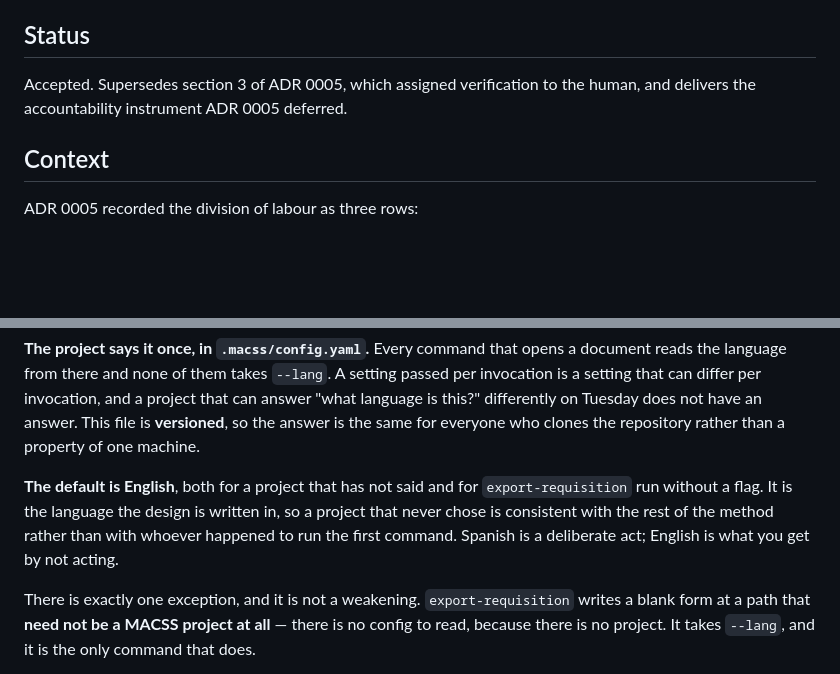
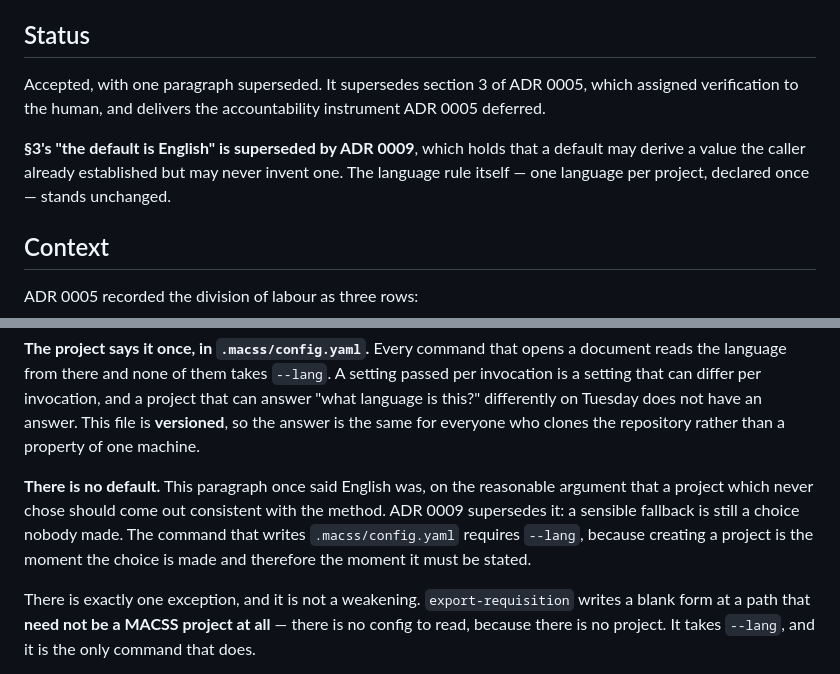
Before and after one commit to ccisnedev/macss, a Markdown page: docs/adr/0008-the-delivery-cycle-is-symmetric.md, 2 parts joined by grey strips. Rendered like a GitHub page; blank space fills up the shorter version.

```diff
--- a/docs/adr/0008-the-delivery-cycle-is-symmetric.md
+++ b/docs/adr/0008-the-delivery-cycle-is-symmetric.md
@@ -4,8 +4,14 @@ Date: 2026-08-05
 
 ## Status
 
-Accepted. Supersedes section 3 of ADR 0005, which assigned verification to the
-human, and delivers the accountability instrument ADR 0005 deferred.
+Accepted, with one paragraph superseded. It supersedes section 3 of ADR 0005,
+which assigned verification to the human, and delivers the accountability
+instrument ADR 0005 deferred.
+
+**§3's "the default is English" is superseded by ADR 0009**, which holds that a
+default may derive a value the caller already established but may never invent
+one. The language rule itself — one language per project, declared once — stands
+unchanged.
 
 ## Context
 
@@ -106,11 +112,12 @@ project that can answer "what language is this?" differently on Tuesday does not
 have an answer. This file is **versioned**, so the answer is the same for
 everyone who clones the repository rather than a property of one machine.
 
-**The default is English**, both for a project that has not said and for
-`export-requisition` run without a flag. It is the language the design is written
-in, so a project that never chose is consistent with the rest of the method
-rather than with whoever happened to run the first command. Spanish is a
-deliberate act; English is what you get by not acting.
+**There is no default.** This paragraph once said English was, on the reasonable
+argument that a project which never chose should come out consistent with the
+method. ADR 0009 supersedes it: a sensible fallback is still a choice nobody
+made. The command that writes `.macss/config.yaml` requires `--lang`, because
+creating a project is the moment the choice is made and therefore the moment it
+must be stated.
 
 There is exactly one exception, and it is not a weakening. `export-requisition`
 writes a blank form at a path that **need not be a MACSS project at all** — there
```
Also changed, not shown: docs/adr/0009-a-default-may-derive-but-never-invent.md (added, +104 -0 lines).
